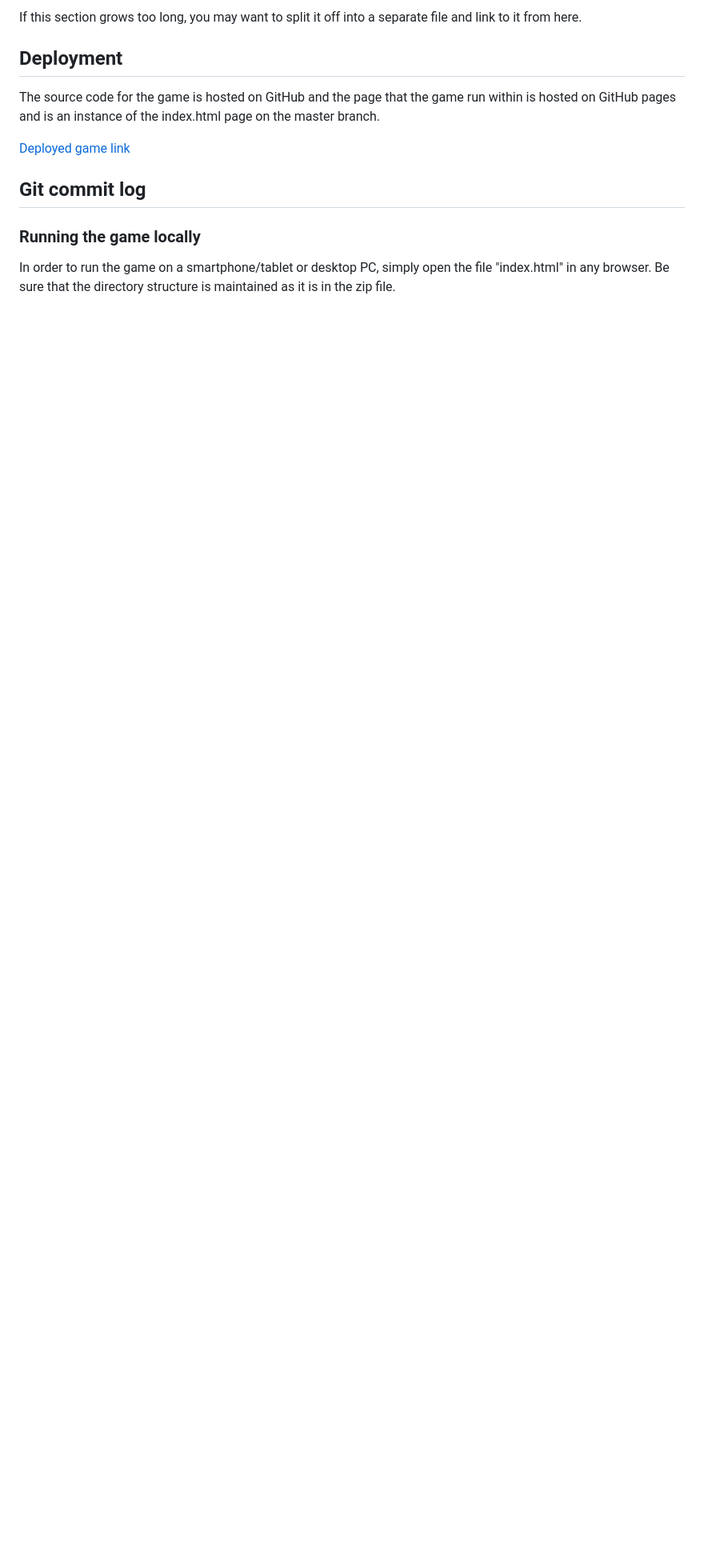
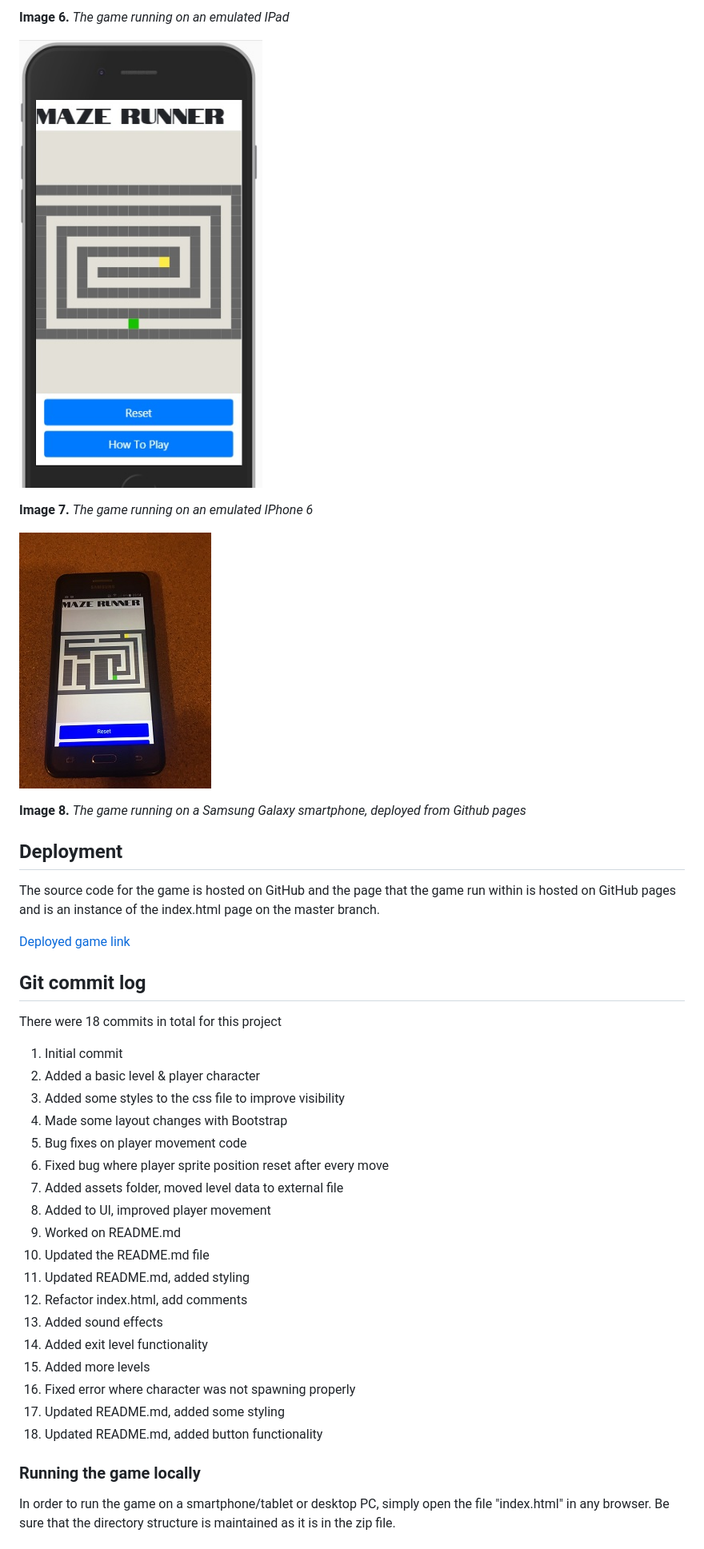
Before and after one commit to andrewdempsey2018/Maze-Runner, a Markdown page: README.md, the part around the change printed below. Shown: that part at 80% size. Rendered like a GitHub page; pictures changed too: images/galaxy.jpg (added); blank space fills up the shorter version.

```diff
--- a/README.md
+++ b/README.md
@@ -103,5 +109,13 @@ You should also mention in this section any interesting bugs or problems you dis
 
-If this section grows too long, you may want to split it off into a separate file and link to it from here.
+**Image 6.** *The game running on an emulated IPad*
+
+![IPhone 6](/images/iphone6.jpg)
+
+**Image 7.** *The game running on an emulated IPhone 6*
+
+![Galaxy](/images/galaxy.jpg)
+
+**Image 8.** *The game running on a Samsung Galaxy smartphone, deployed from Github pages*
 
 ## Deployment
 
@@ -111,6 +125,27 @@ The source code for the game is hosted on GitHub and the page that the game run
 
 ## Git commit log
 
+There were 18 commits in total for this project
+
+1. Initial commit
+2. Added a basic level & player character
+3. Added some styles to the css file to improve visibility
+4. Made some layout changes with Bootstrap
+5. Bug fixes on player movement code
+6. Fixed bug where player sprite position reset after every move
+7. Added assets folder, moved level data to external file
+8. Added to UI, improved player movement
+9. Worked on README.md
+10. Updated the README.md file
+11. Updated README.md, added styling
+12. Refactor index.html, add comments
+13. Added sound effects
+14. Added exit level functionality
+15. Added more levels
+16. Fixed error where character was not spawning properly
+17. Updated README.md, added some styling
+18. Updated README.md, added button functionality
+
 ### Running the game locally
 
 In order to run the game on a smartphone/tablet or desktop PC, simply open the file "index.html" in any browser. Be sure that the directory structure is maintained as it is in the zip file.
```
Also changed, not shown: other parts of README.md (+17 -11 lines), 1 other file.
